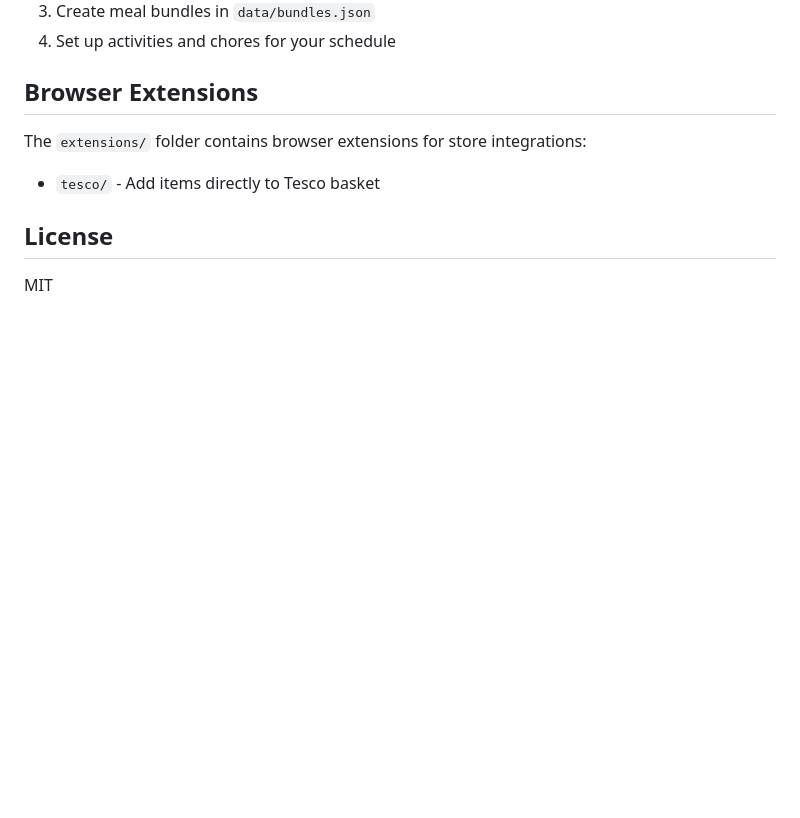
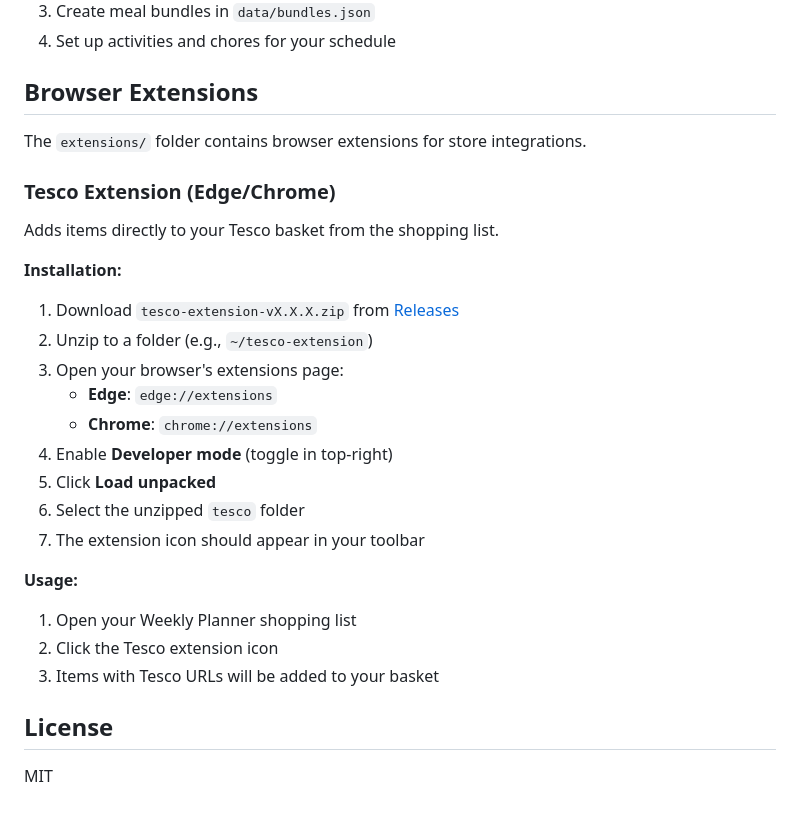
Before and after one commit to jade-codes/automation-templates, a Markdown page: weekly-planner/README.md, the part around the change. GitHub-like rendering; blank space fills up the shorter version.

Commit message:
Add Edge/Chrome extension installation instructions

```diff
--- a/weekly-planner/README.md
+++ b/weekly-planner/README.md
@@ -98,8 +98,28 @@ Weekly recurring tasks:
 
 ## Browser Extensions
 
-The `extensions/` folder contains browser extensions for store integrations:
-- `tesco/` - Add items directly to Tesco basket
+The `extensions/` folder contains browser extensions for store integrations.
+
+### Tesco Extension (Edge/Chrome)
+
+Adds items directly to your Tesco basket from the shopping list.
+
+**Installation:**
+
+1. Download `tesco-extension-vX.X.X.zip` from [Releases](https://github.com/jade-codes/automation-templates/releases)
+2. Unzip to a folder (e.g., `~/tesco-extension`)
+3. Open your browser's extensions page:
+   - **Edge**: `edge://extensions`
+   - **Chrome**: `chrome://extensions`
+4. Enable **Developer mode** (toggle in top-right)
+5. Click **Load unpacked**
+6. Select the unzipped `tesco` folder
+7. The extension icon should appear in your toolbar
+
+**Usage:**
+1. Open your Weekly Planner shopping list
+2. Click the Tesco extension icon
+3. Items with Tesco URLs will be added to your basket
 
 ## License
 
```
